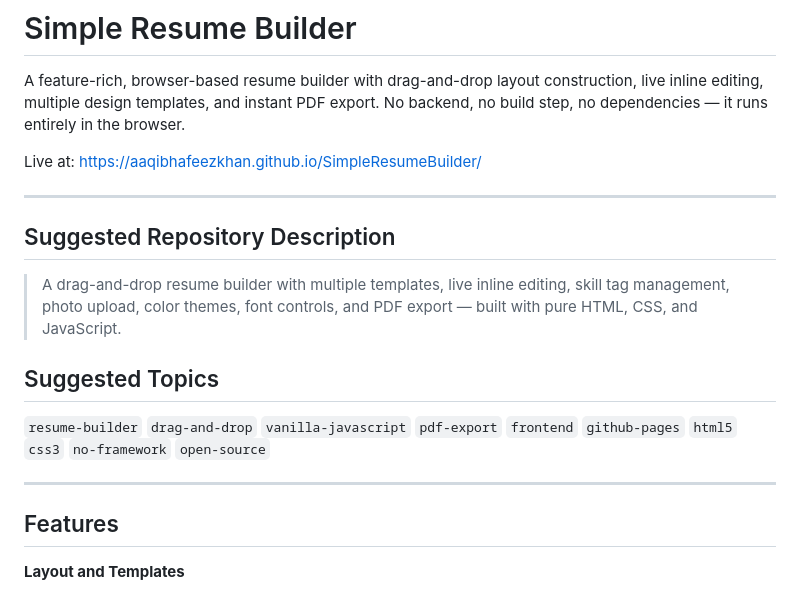
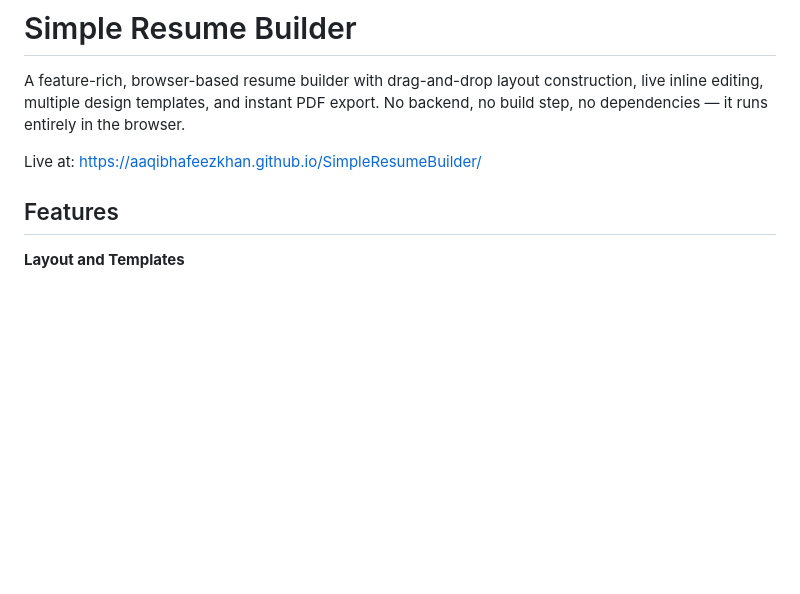
Before and after one commit to aaqib-hafeez-khan-in/SimpleResumeBuilder, a Markdown page: README.md, the part around the change. GitHub-like rendering; blank space fills up the shorter version.

```diff
--- a/README.md
+++ b/README.md
@@ -3,18 +3,6 @@
 A feature-rich, browser-based resume builder with drag-and-drop layout construction, live inline editing, multiple design templates, and instant PDF export. No backend, no build step, no dependencies — it runs entirely in the browser.
 
 Live at: https://aaqibhafeezkhan.github.io/SimpleResumeBuilder/
-
----
-
-## Suggested Repository Description
-
-> A drag-and-drop resume builder with multiple templates, live inline editing, skill tag management, photo upload, color themes, font controls, and PDF export — built with pure HTML, CSS, and JavaScript.
-
-## Suggested Topics
-
-`resume-builder` `drag-and-drop` `vanilla-javascript` `pdf-export` `frontend` `github-pages` `html5` `css3` `no-framework` `open-source`
-
----
 
 ## Features
 
```
